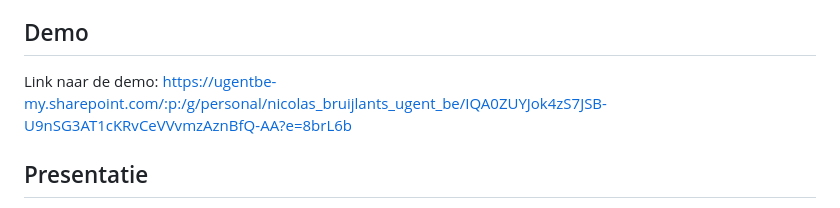
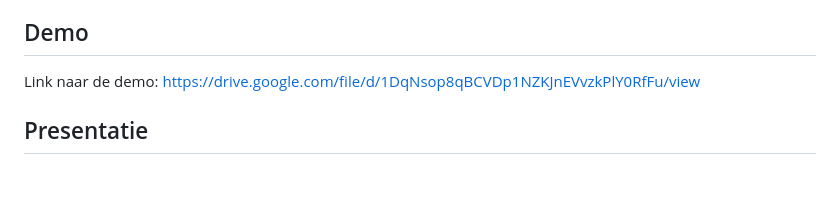
Before and after one commit to A-D-DBS-application/web-application-2025-group5, a Markdown page: README.md, the part around the change. Rendered like a GitHub page; blank space fills up the shorter version.

```diff
--- a/README.md
+++ b/README.md
@@ -6,7 +6,7 @@ FairSplit+ is een webapplicatie waarmee vriendengroepen eenvoudig gezamenlijke u
 De app ondersteunt het aanmaken van tijdelijke groepen, het toevoegen van kosten, automatische saldoberekening, afbetalingen via een knop en een automatische verdeling van de app-fee.
 
 ## Demo
-Link naar de demo: https://ugentbe-my.sharepoint.com/:p:/g/personal/nicolas_bruijlants_ugent_be/IQA0ZUYJok4zS7JSB-U9nSG3AT1cKRvCeVVvmzAznBfQ-AA?e=8brL6b
+Link naar de demo: https://drive.google.com/file/d/1DqNsop8qBCVDp1NZKJnEVvzkPlY0RfFu/view
 
 ## Presentatie
 Link naar de presentatie (Google Drive):
```
